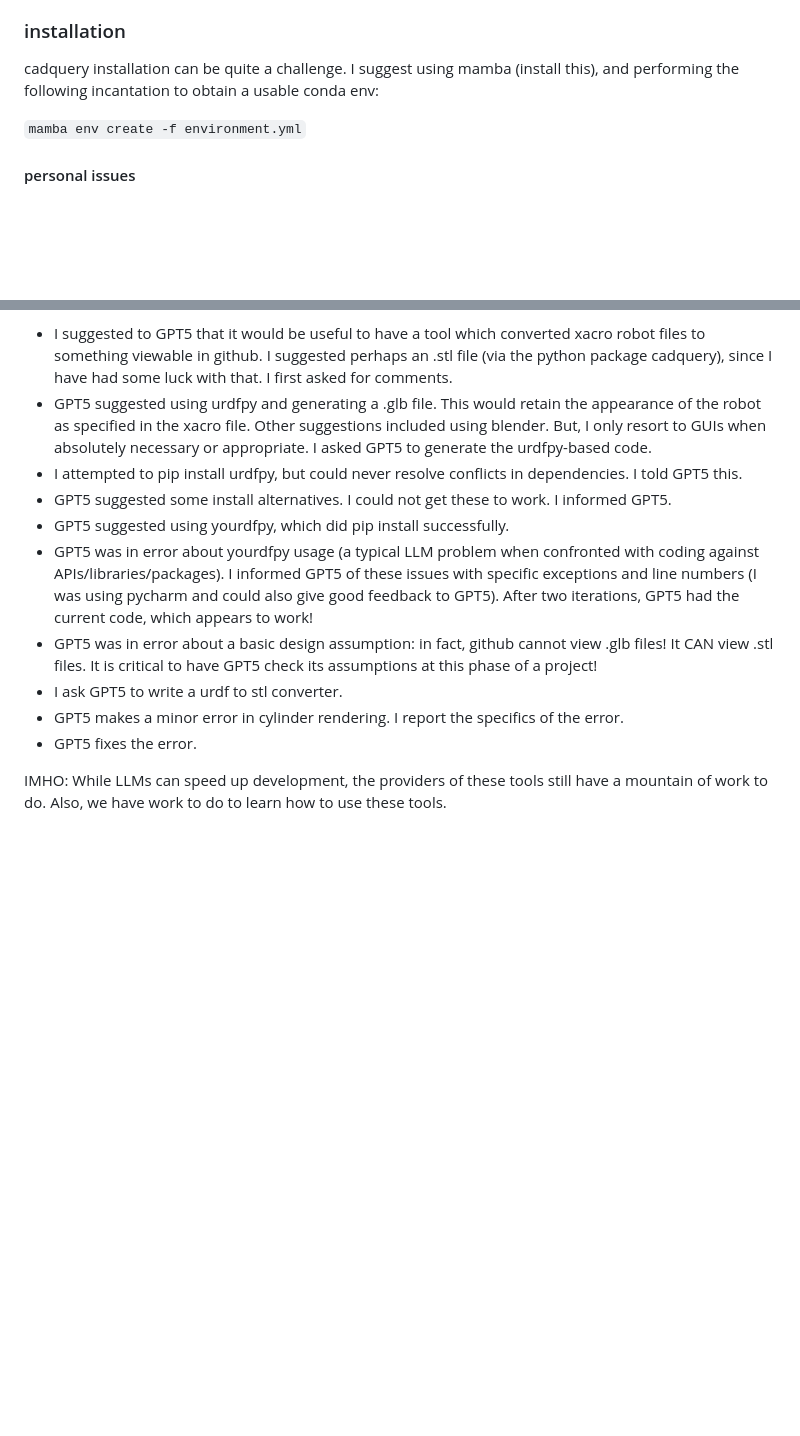
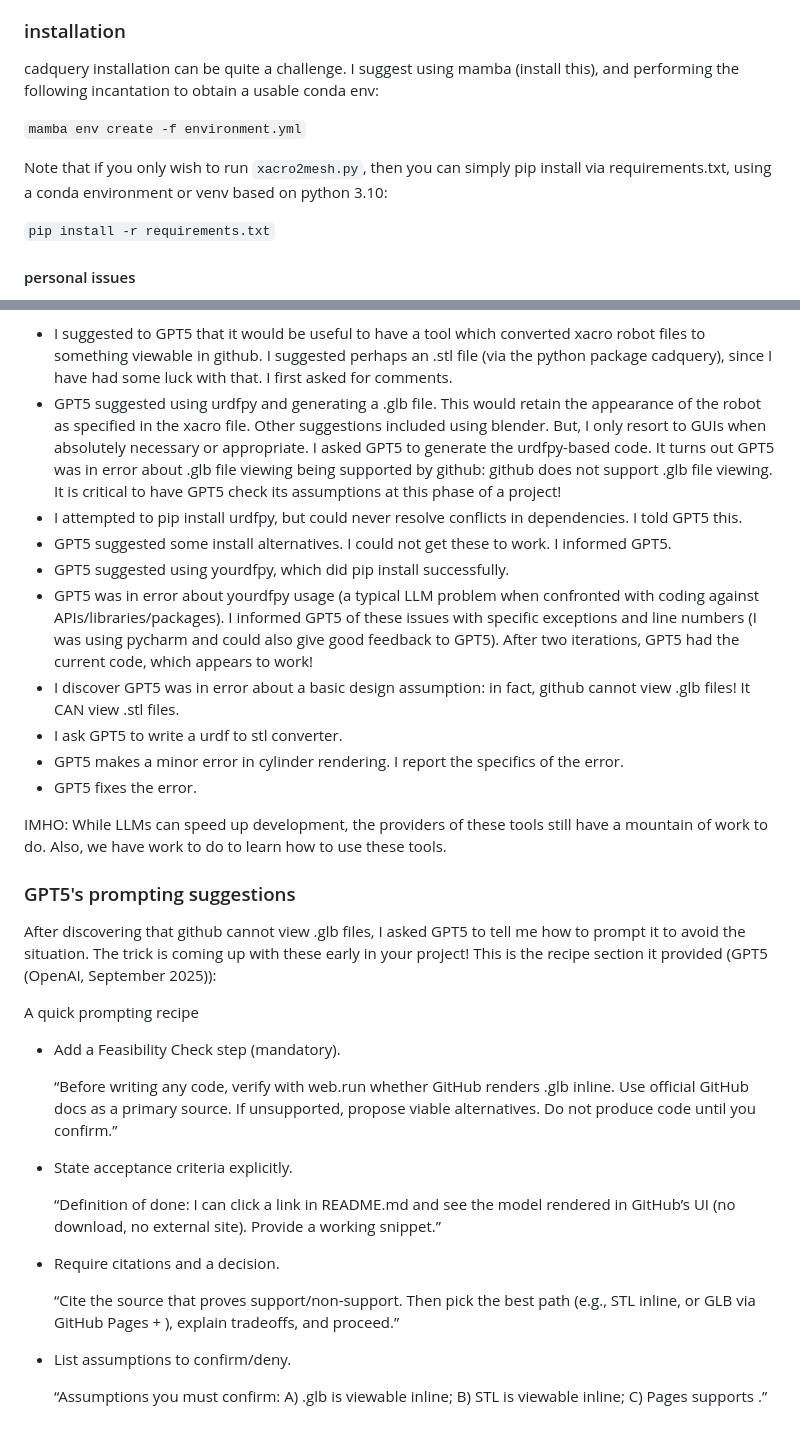
Before and after one commit to StuartGJohnson/urdf_tools, a Markdown page: README.md, 2 parts joined by grey strips. Drawn GitHub-style; blank space fills up the shorter version.

````diff
--- a/README.md
+++ b/README.md
@@ -12,6 +12,11 @@ A collection (>=1) of tools for handy xacro/urdf doings.
 cadquery installation can be quite a challenge. I suggest using mamba (install this), and performing the following incantation to obtain a usable conda env:
 
 ```mamba env create -f environment.yml```
+
+Note that if you only wish to run ```xacro2mesh.py```, then you can simply pip install via requirements.txt, using a conda environment or venv based on python 3.10:
+
+```pip install -r requirements.txt```
+
 
 #### personal issues
 Note that I had a particular challenge with mamba installed in my system python. This was due to issues with an upgrade from Ubuntu 20.04 to Ubuntu 22.04. I had to cook up a clean conda env/mamba install (thanks GPT4o for the suggestion) which was called ```py310tools```. And so my install incantation was:
@@ -50,14 +55,36 @@ Voila!
 This code was developed from my concept via GPT5 (OpenAI, August-September 2025). This progressed as follows:
 
 - I suggested to GPT5 that it would be useful to have a tool which converted xacro robot files to something viewable in github. I suggested perhaps an .stl file (via the python package cadquery), since I have had some luck with that. I first asked for comments.
-- GPT5 suggested using urdfpy and generating a .glb file. This would retain the appearance of the robot as specified in the xacro file. Other suggestions included using blender. But, I only resort to GUIs when absolutely necessary or appropriate. I asked GPT5 to generate the urdfpy-based code.
+- GPT5 suggested using urdfpy and generating a .glb file. This would retain the appearance of the robot as specified in the xacro file. Other suggestions included using blender. But, I only resort to GUIs when absolutely necessary or appropriate. I asked GPT5 to generate the urdfpy-based code. It turns out GPT5 was in error about .glb file viewing being supported by github: github does not support .glb file viewing. It is critical to have GPT5 check its assumptions at this phase of a project!
 - I attempted to pip install urdfpy, but could never resolve conflicts in dependencies. I told GPT5 this.
 - GPT5 suggested some install alternatives. I could not get these to work. I informed GPT5.
 - GPT5 suggested using yourdfpy, which did pip install successfully.
 - GPT5 was in error about yourdfpy usage (a typical LLM problem when confronted with coding against APIs/libraries/packages). I informed GPT5 of these issues with specific exceptions and line numbers (I was using pycharm and could also give good feedback to GPT5). After two iterations, GPT5 had the current code, which appears to work!
-- GPT5 was in error about a basic design assumption: in fact, github cannot view .glb files! It CAN view .stl files. It is critical to have GPT5 check its assumptions at this phase of a project!
+- I discover GPT5 was in error about a basic design assumption: in fact, github cannot view .glb files! It CAN view .stl files.
 - I ask GPT5 to write a urdf to stl converter.
 - GPT5 makes a minor error in cylinder rendering. I report the specifics of the error.
 - GPT5 fixes the error.
 
 IMHO: While LLMs can speed up development, the providers of these tools still have a mountain of work to do. Also, we have work to do to learn how to use these tools.
+
+### GPT5's prompting suggestions
+
+After discovering that github cannot view .glb files, I asked GPT5 to tell me how to prompt it to avoid the situation. The trick is coming up with these early in your project! This is the recipe section it provided (GPT5 (OpenAI, September 2025)):
+
+A quick prompting recipe
+
+- Add a Feasibility Check step (mandatory).
+
+  “Before writing any code, verify with web.run whether GitHub renders .glb inline. Use official GitHub docs as a primary source. If unsupported, propose viable alternatives. Do not produce code until you confirm.”
+
+- State acceptance criteria explicitly.
+
+  “Definition of done: I can click a link in README.md and see the model rendered in GitHub’s UI (no download, no external site). Provide a working snippet.”
+
+- Require citations and a decision.
+
+  “Cite the source that proves support/non-support. Then pick the best path (e.g., STL inline, or GLB via GitHub Pages + <model-viewer>), explain tradeoffs, and proceed.”
+
+- List assumptions to confirm/deny.
+
+  “Assumptions you must confirm: A) .glb is viewable inline; B) STL is viewable inline; C) Pages supports <model-viewer>.”
````
